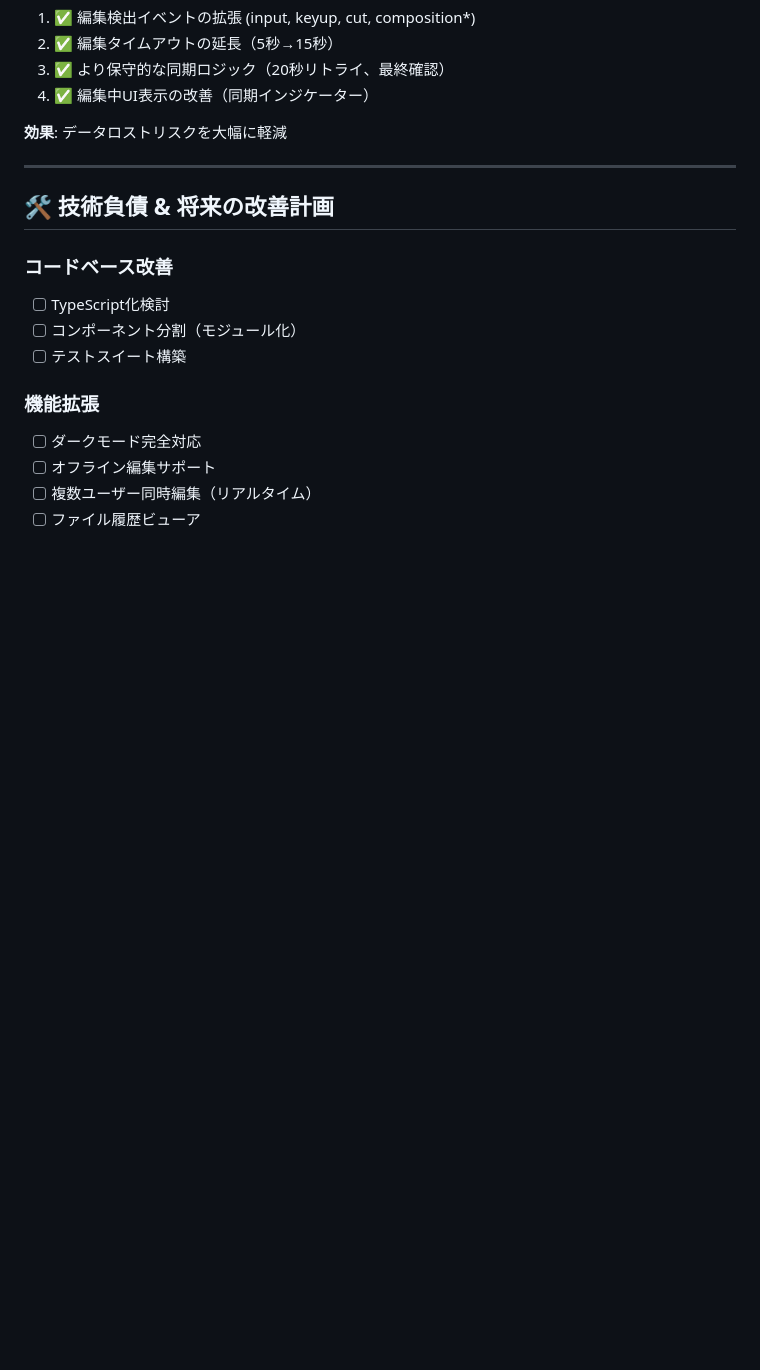
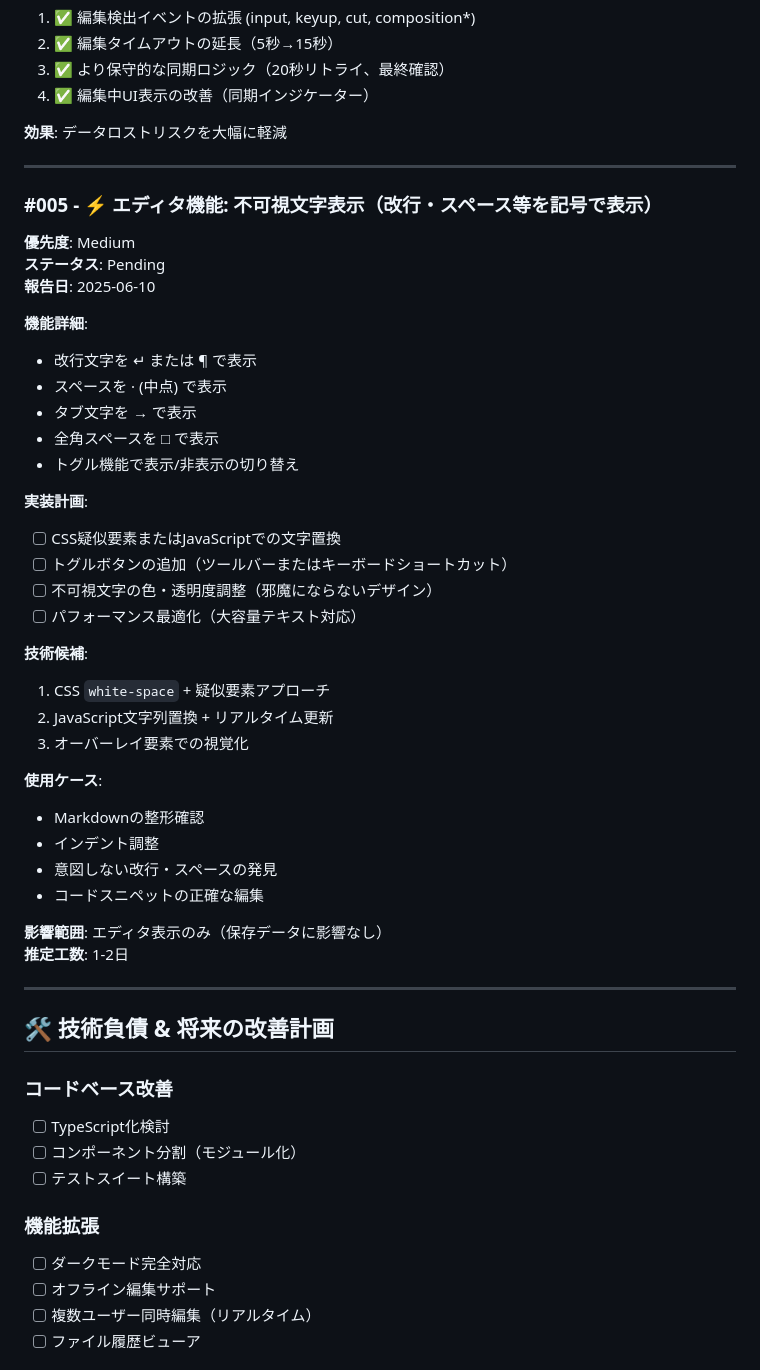
Before and after one commit to katsupin/cloud-simple-text-editor, a Markdown page: DEVELOPMENT_ROADMAP.md, the part around one of its changes. Drawn GitHub-style; blank space fills up the shorter version.

Commit message:
Add #005: Invisible character display feature
New ticket added for whitespace visualization:
- Display line breaks as ↵ or ¶ symbols
- Show spaces as · (middle dot)
- Show tabs as → arrows
- Show full-width spaces as □
- Toggle functionality for show/hide
- Planned for v2.2 release (2025-06-15)

Helps with Markdown formatting, indentation, and identifying
unintended whitespace characters in text editing.

🤖 Generated with [Claude Code](https://claude.ai/code)

Co-Authored-By: Claude <noreply@anthropic.com>

```diff
--- a/DEVELOPMENT_ROADMAP.md
+++ b/DEVELOPMENT_ROADMAP.md
@@ -124,6 +124,40 @@
 
 ---
 
+### #005 - ⚡ エディタ機能: 不可視文字表示（改行・スペース等を記号で表示）
+**優先度**: Medium
+**ステータス**: Pending
+**報告日**: 2025-06-10
+
+**機能詳細**:
+- 改行文字を ↵ または ¶ で表示
+- スペースを · (中点) で表示
+- タブ文字を → で表示
+- 全角スペースを □ で表示
+- トグル機能で表示/非表示の切り替え
+
+**実装計画**:
+- [ ] CSS疑似要素またはJavaScriptでの文字置換
+- [ ] トグルボタンの追加（ツールバーまたはキーボードショートカット）
+- [ ] 不可視文字の色・透明度調整（邪魔にならないデザイン）
+- [ ] パフォーマンス最適化（大容量テキスト対応）
+
+**技術候補**:
+1. CSS `white-space` + 疑似要素アプローチ
+2. JavaScript文字列置換 + リアルタイム更新
+3. オーバーレイ要素での視覚化
+
+**使用ケース**:
+- Markdownの整形確認
+- インデント調整
+- 意図しない改行・スペースの発見
+- コードスニペットの正確な編集
+
+**影響範囲**: エディタ表示のみ（保存データに影響なし）
+**推定工数**: 1-2日
+
+---
+
 ## 🛠️ 技術負債 & 将来の改善計画
 
 ### コードベース改善
```
Also changed, not shown: other parts of DEVELOPMENT_ROADMAP.md (+9 -6 lines).
